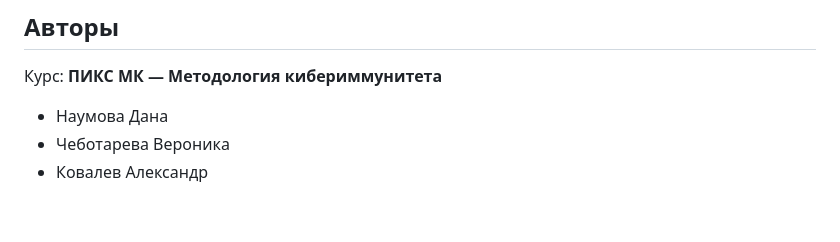
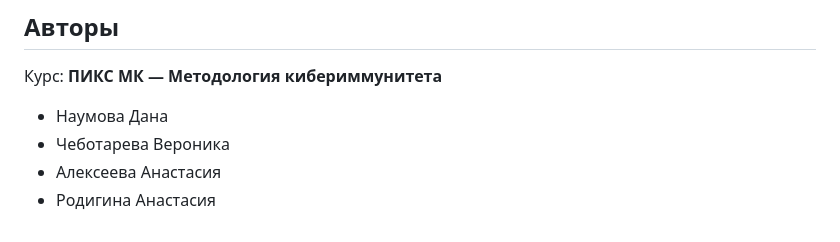
Before and after one commit to glitcher-how/drone-operator-system, a Markdown page: README.md, the part around the change. Drawn GitHub-style.

Commit message:
Обновлён список авторов в README

```diff
--- a/README.md
+++ b/README.md
@@ -205,4 +205,5 @@ python app.py
 
 - Наумова Дана
 - Чеботарева Вероника
-- Ковалев Александр
+- Алексеева Анастасия
+- Родигина Анастасия
```
